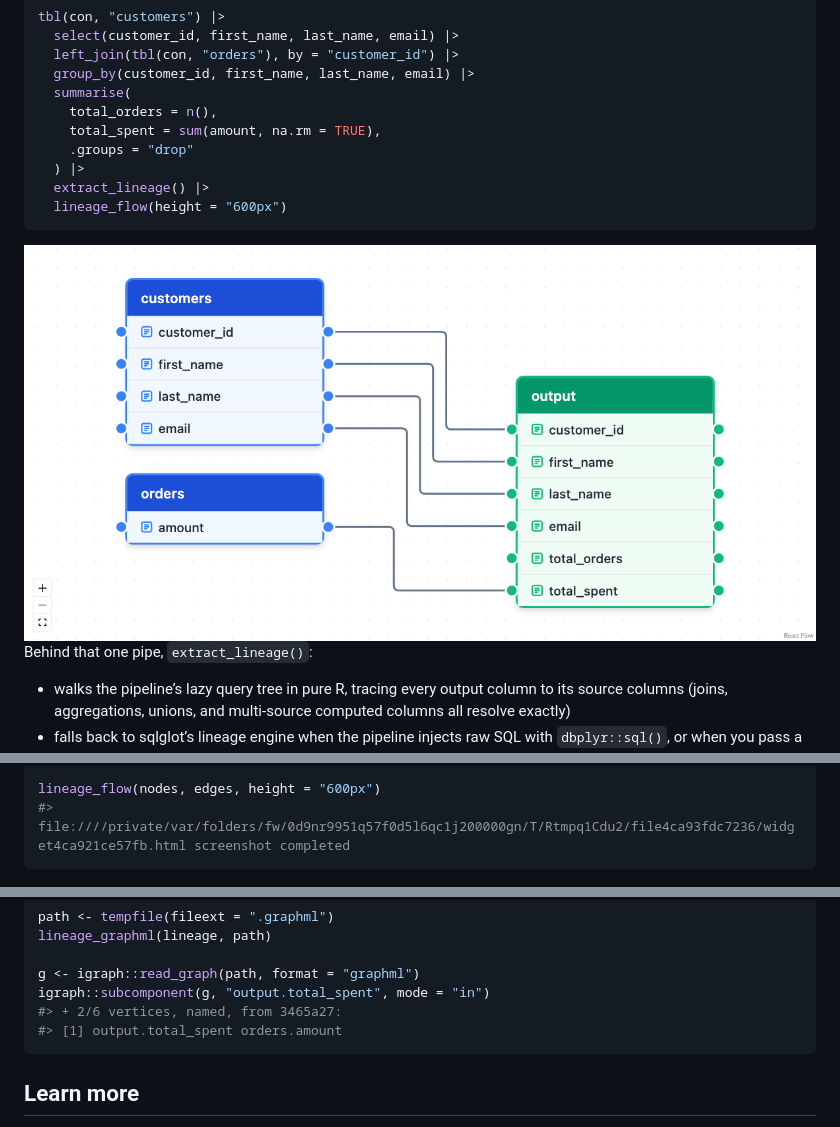
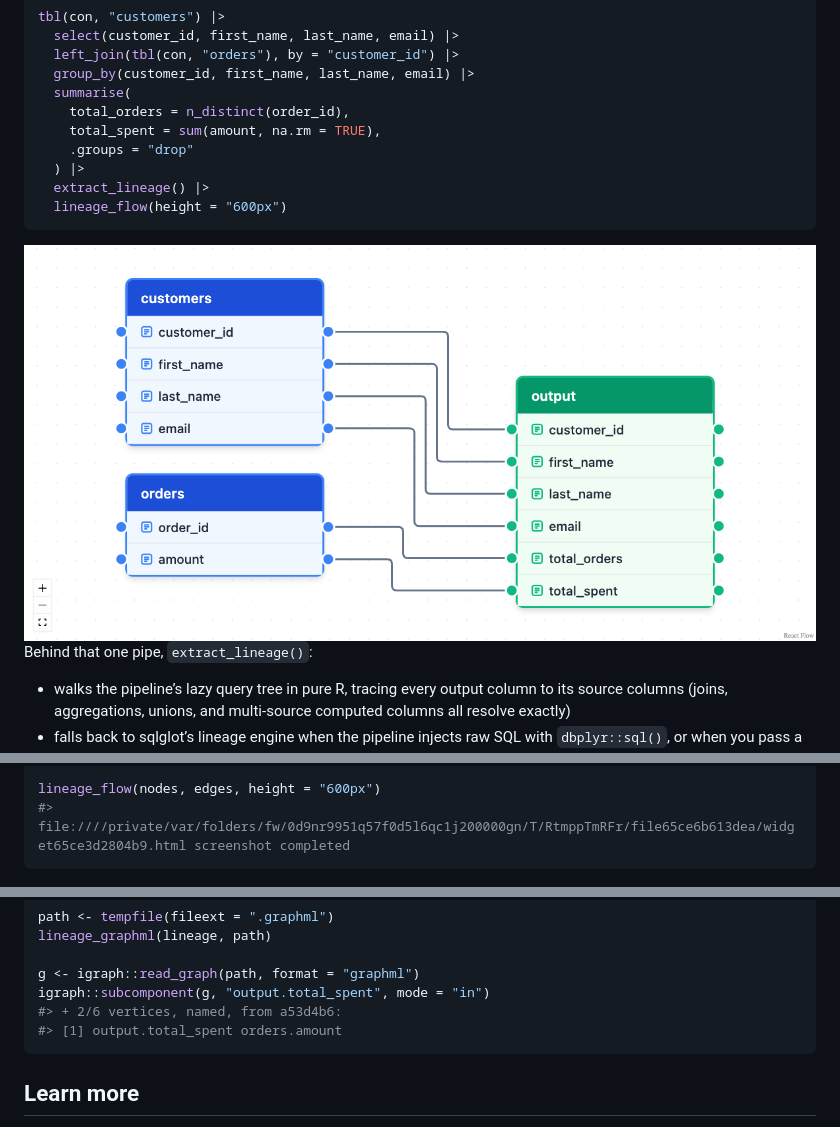
Before and after one commit to tgerke/dplyneage, a Markdown page: README.md, 3 parts joined by grey strips. GitHub-like rendering; pictures changed too: man/figures/README-unnamed-chunk-3-1.png.

Commit message:
Count orders with n_distinct(order_id) in README example
n() counts join rows, so customers with no orders would get 1.
n_distinct(order_id) counts actual orders and also gives total_orders
a real lineage edge in the diagram.

````diff
--- a/README.md
+++ b/README.md
@@ -69,7 +69,7 @@ tbl(con, "customers") |>
   left_join(tbl(con, "orders"), by = "customer_id") |>
   group_by(customer_id, first_name, last_name, email) |>
   summarise(
-    total_orders = n(),
+    total_orders = n_distinct(order_id),
     total_spent = sum(amount, na.rm = TRUE),
     .groups = "drop"
   ) |>
@@ -127,7 +127,7 @@ edges <- list(
 )
 
 lineage_flow(nodes, edges, height = "600px")
-#> file:////private/var/folders/fw/0d9nr9951q57f0d5l6qc1j200000gn/T/Rtmpq1Cdu2/file4ca93fdc7236/widget4ca921ce57fb.html screenshot completed
+#> file:////private/var/folders/fw/0d9nr9951q57f0d5l6qc1j200000gn/T/RtmppTmRFr/file65ce6b613dea/widget65ce3d2804b9.html screenshot completed
 ```
 
 <img src="man/figures/README-unnamed-chunk-4-1.png" alt="Hand-built lineage diagram showing the customers and orders source tables in blue connected to a customer_summary target table in green, with a SUM() label on the total_spent edge"  />
@@ -249,7 +249,7 @@ lineage_graphml(lineage, path)
 
 g <- igraph::read_graph(path, format = "graphml")
 igraph::subcomponent(g, "output.total_spent", mode = "in")
-#> + 2/6 vertices, named, from 3465a27:
+#> + 2/6 vertices, named, from a53d4b6:
 #> [1] output.total_spent orders.amount
 ```
 
````
Also changed, not shown: 1 other file.
